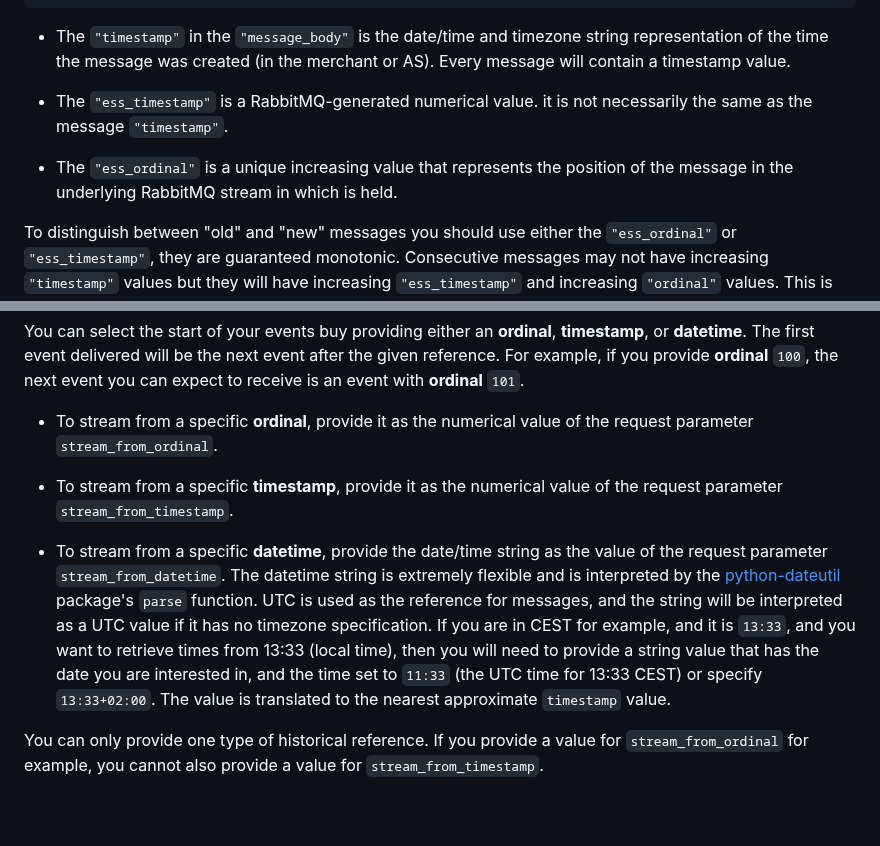
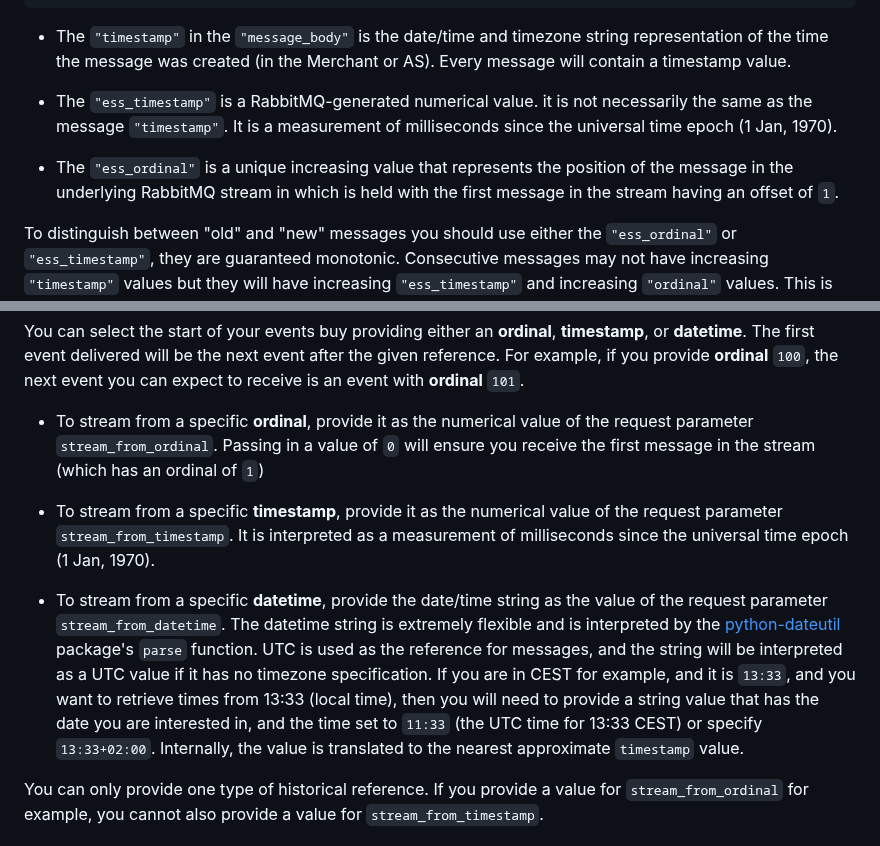
Before and after one commit to InformaticsMatters/squonk2-fastapi-ws-event-stream, a Markdown page: README.md, 2 parts joined by grey strips. Drawn GitHub-style; blank space fills up the shorter version.

Commit message:
docs: Better doc

```diff
--- a/README.md
+++ b/README.md
@@ -213,14 +213,16 @@ for clarity: -
     }
 
 -   The `"timestamp"` in the `"message_body"` is the date/time and timezone string
-    representation of the time the message was created (in the merchant or AS).
+    representation of the time the message was created (in the Merchant or AS).
     Every message will contain a timestamp value.
 
 -   The `"ess_timestamp"` is a RabbitMQ-generated numerical value.
     it is not necessarily the same as the message `"timestamp"`.
+    It is a measurement of milliseconds since the universal time epoch (1 Jan, 1970).
 
 -   The `"ess_ordinal"` is a unique increasing value that represents the position of
-    the message in the underlying RabbitMQ stream in which is held.
+    the message in the underlying RabbitMQ stream in which is held with the first message
+    in the stream having an offset of `1`.
 
 To distinguish between "old" and "new" messages you should use either the
 `"ess_ordinal"` or `"ess_timestamp"`, they are guaranteed monotonic.
@@ -251,10 +253,12 @@ event after the given reference. For example, if you provide **ordinal** `100`,
 the next event you can expect to receive is an event with **ordinal** `101`.
 
 -   To stream from a specific **ordinal**, provide it as the numerical value
-    of the request parameter  `stream_from_ordinal`.
+    of the request parameter  `stream_from_ordinal`. Passing in a value of `0`
+    will ensure you receive the first message in the stream (which has an ordinal of `1`)
 
 -   To stream from a specific **timestamp**, provide it as the numerical value
-    of the request parameter  `stream_from_timestamp`.
+    of the request parameter  `stream_from_timestamp`. It is interpreted
+    as a measurement of milliseconds since the universal time epoch (1 Jan, 1970).
 
 -   To stream from a specific **datetime**, provide the date/time string as the value
     of the request parameter  `stream_from_datetime`. The datetime string is extremely
@@ -264,7 +268,7 @@ the next event you can expect to receive is an event with **ordinal** `101`.
     it is `13:33`, and you want to retrieve times from 13:33 (local time), then you
     will need to provide a string value that has the date you are interested in,
     and the time set to `11:33` (the UTC time for 13:33 CEST) or specify `13:33+02:00`.
-    The value is translated to the nearest approximate `timestamp` value.
+    Internally, the value is translated to the nearest approximate `timestamp` value.
 
 You can only provide one type of historical reference. If you provide a
 value for `stream_from_ordinal` for example, you cannot also provide
```
